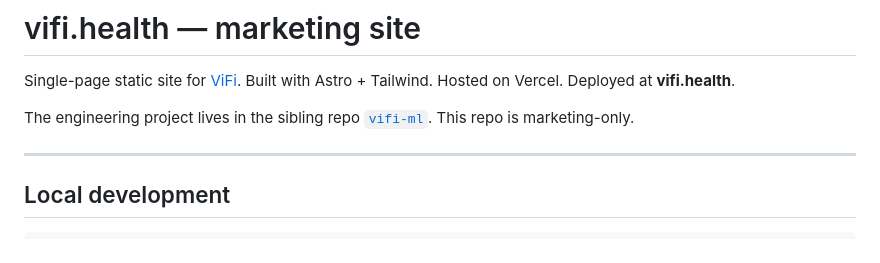
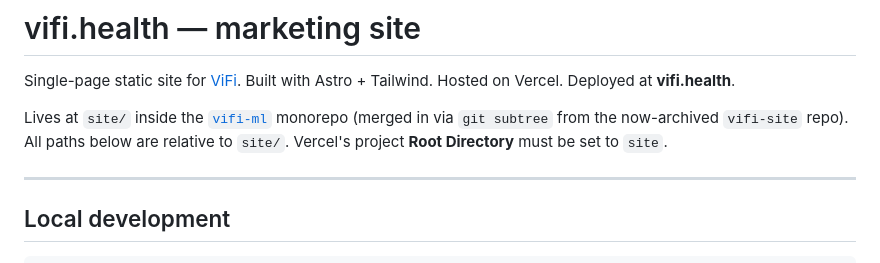
Before and after one commit to Zpopowitz/vifi-ml, a Markdown page: site/README.md, the part around the change. Drawn GitHub-style.

Commit message:
docs: note site/ subdirectory in root README; rewrite site/README for monorepo
site/README.md now states the merge + that Vercel Root Directory must be `site`.
Root README adds `site/` to the repo-layout tree.

Co-Authored-By: Claude Opus 4.7 (1M context) <noreply@anthropic.com>

```diff
--- a/site/README.md
+++ b/site/README.md
@@ -2,7 +2,7 @@
 
 Single-page static site for [ViFi](https://github.com/Zpopowitz/vifi-ml). Built with Astro + Tailwind. Hosted on Vercel. Deployed at **vifi.health**.
 
-The engineering project lives in the sibling repo [`vifi-ml`](https://github.com/Zpopowitz/vifi-ml). This repo is marketing-only.
+Lives at `site/` inside the [`vifi-ml`](https://github.com/Zpopowitz/vifi-ml) monorepo (merged in via `git subtree` from the now-archived `vifi-site` repo). All paths below are relative to `site/`. Vercel's project **Root Directory** must be set to `site`.
 
 ---
 
```
Also changed, not shown: README.md (+2 -0 lines).
